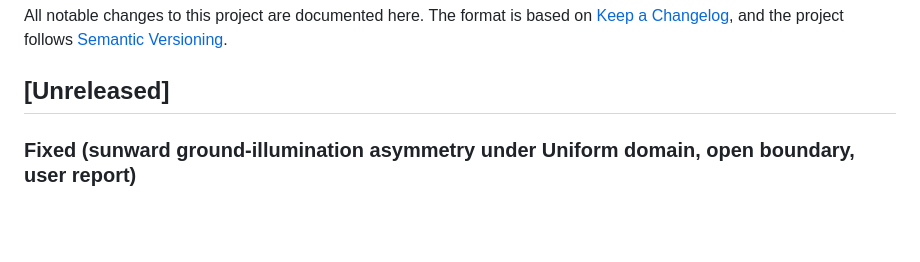
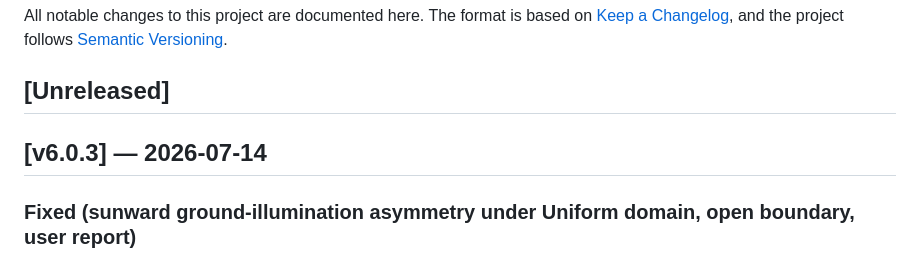
Before and after one commit to sepraca/VISTA-C, a Markdown page: CHANGELOG.md, the part around the change. Rendered like a GitHub page; blank space fills up the shorter version.

```diff
--- a/CHANGELOG.md
+++ b/CHANGELOG.md
@@ -5,6 +5,8 @@ All notable changes to this project are documented here. The format is based on
 [Semantic Versioning](https://semver.org/).
 
 ## [Unreleased]
+
+## [v6.0.3] — 2026-07-14
 
 ### Fixed (sunward ground-illumination asymmetry under Uniform domain, open boundary, user report)
 
```
Also changed, not shown: README.md (+14 -8 lines), RELEASE_NOTES_v6.0.3.md (added, +115 -0 lines).
